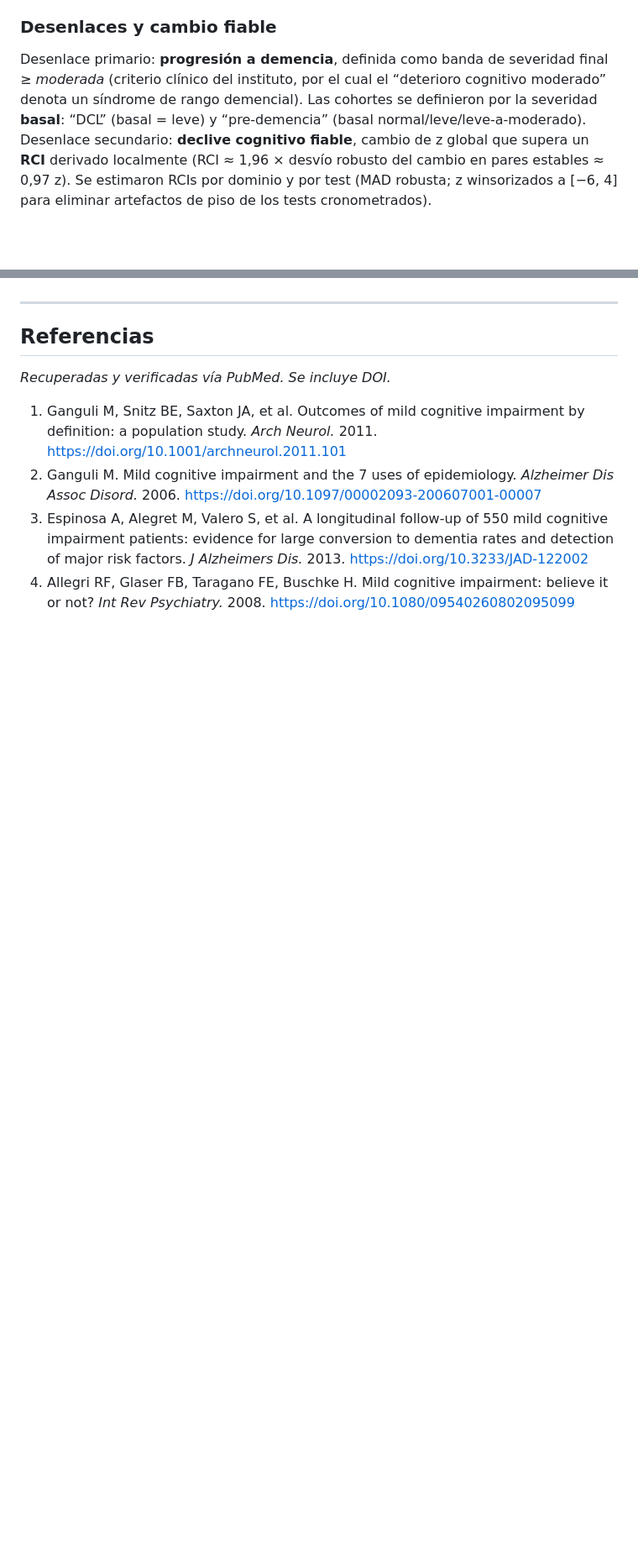
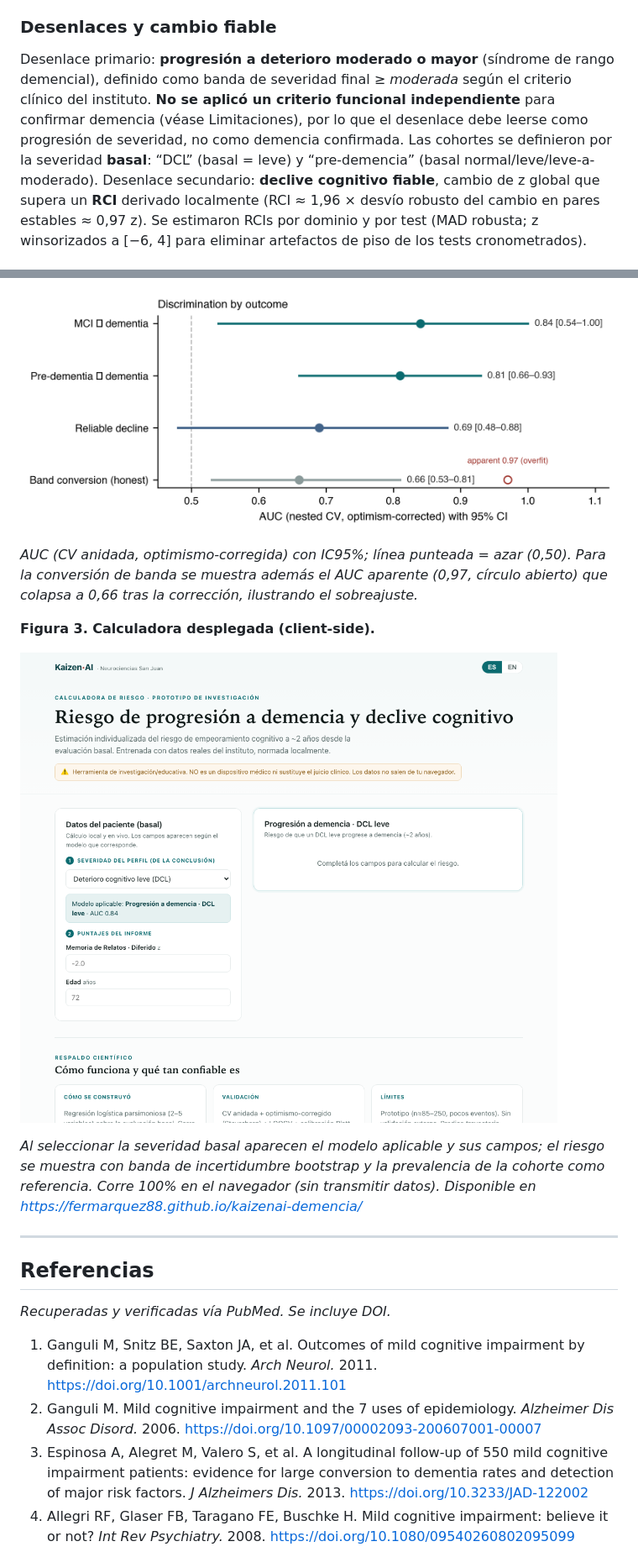
Before and after one commit to fermarquez88/kaizenai-demencia, a Markdown page: MANUSCRIPT.md, 2 parts joined by grey strips. Shown at 84% size. GitHub-like rendering; pictures changed too: Figure2.png (added), Figure3.png (added); blank space fills up the shorter version.

```diff
--- a/MANUSCRIPT.md
+++ b/MANUSCRIPT.md
@@ -104,9 +106,11 @@ codebook. La **fiabilidad** se evaluó por una segunda codificación independien
 patrón z objetivo (número de dominios deficitarios de la batería).
 
 ### Desenlaces y cambio fiable
-Desenlace primario: **progresión a demencia**, definida como banda de severidad final ≥ *moderada* (criterio clínico
-del instituto, por el cual el “deterioro cognitivo moderado” denota un síndrome de rango demencial). Las cohortes se
-definieron por la severidad **basal**: “DCL” (basal = leve) y “pre-demencia” (basal normal/leve/leve-a-moderado).
+Desenlace primario: **progresión a deterioro moderado o mayor** (síndrome de rango demencial), definido como banda de
+severidad final ≥ *moderada* según el criterio clínico del instituto. **No se aplicó un criterio funcional independiente**
+para confirmar demencia (véase Limitaciones), por lo que el desenlace debe leerse como progresión de severidad, no como
+demencia confirmada. Las cohortes se definieron por la severidad **basal**: “DCL” (basal = leve) y “pre-demencia”
+(basal normal/leve/leve-a-moderado).
 Desenlace secundario: **declive cognitivo fiable**, cambio de z global que supera un **RCI** derivado localmente
 (RCI ≈ 1,96 × desvío robusto del cambio en pares estables ≈ 0,97 z). Se estimaron RCIs por dominio y por test
 (MAD robusta; z winsorizados a [−6, 4] para eliminar artefactos de piso de los tests cronometrados).
@@ -258,3 +301,15 @@ aplicable y sus campos; el riesgo se muestra con banda de incertidumbre bootstra
+![Figura 2](Figure2.png)
+
+*AUC (CV anidada, optimismo-corregida) con IC95%; línea punteada = azar (0,50). Para la conversión de banda se muestra
+además el AUC aparente (0,97, círculo abierto) que colapsa a 0,66 tras la corrección, ilustrando el sobreajuste.*
+
+**Figura 3. Calculadora desplegada (client-side).**
+
+![Figura 3](Figure3.png)
+
+*Al seleccionar la severidad basal aparecen el modelo aplicable y sus campos; el riesgo se muestra con banda de
+incertidumbre bootstrap y la prevalencia de la cohorte como referencia. Corre 100% en el navegador (sin transmitir
+datos). Disponible en https://fermarquez88.github.io/kaizenai-demencia/*
 
 ---
 
```
Also changed, not shown: other parts of MANUSCRIPT.md (+78 -37 lines), REVIEWER_AUDIT.md (added, +61 -0 lines), Figure1.png (added), 3 other files.
